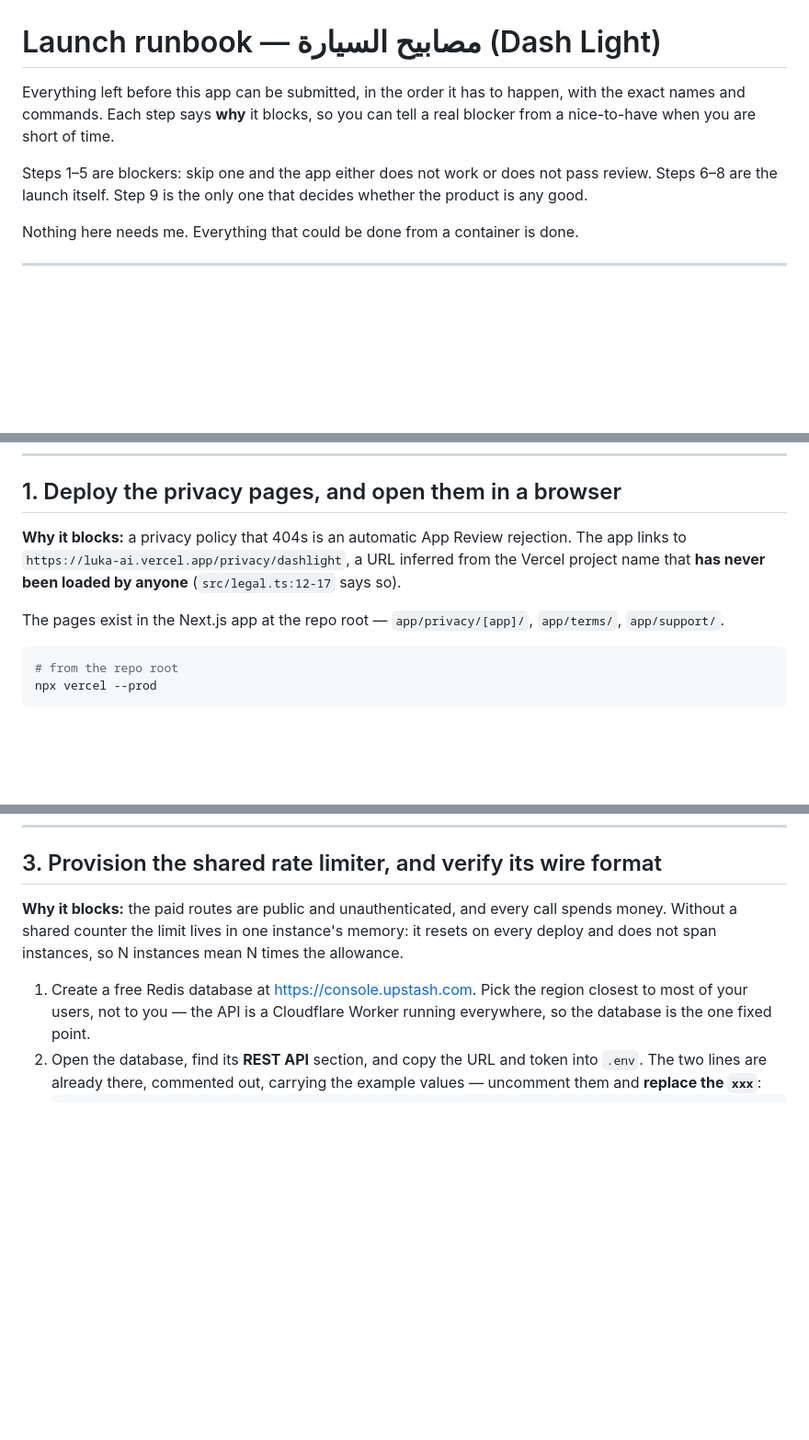
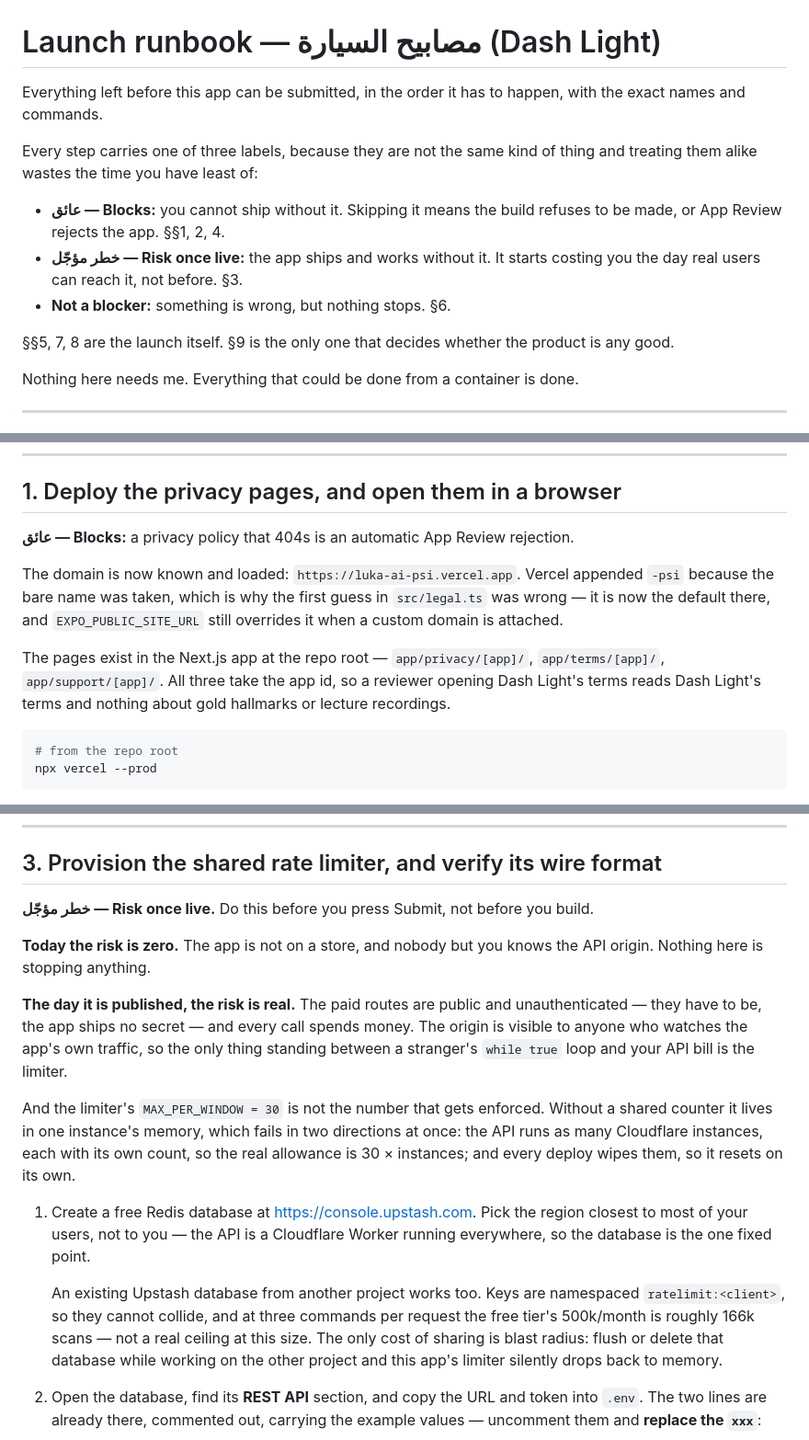
Before and after one commit to alievin0/Luka-AI, a Markdown page: docs/launch-runbook.md, 3 parts joined by grey strips. Shown at 92% size. Drawn GitHub-style; blank space fills up the shorter version.

Commit message:
Stop the launch list calling a deferred risk a blocker
Four sections carried the same bold "Why it blocks:" label. Three of them
earn it — the build refuses to be made, or App Review rejects the app.
The rate limiter does not: the limiter falls back to per-instance memory
and everything ships. Its own closing paragraph said so, which left the
heading and the last line of one section contradicting each other.

Asked whether the limiter was عائق or مشكلة, I could not answer from the
document, which is the whole failure. It is neither: unpublished, the risk
is zero, because nobody but the author knows the API origin; published, it
is real, because MAX_PER_WINDOW = 30 is not what gets enforced when the
counter lives in one instance's memory across many instances and resets on
every deploy. So the deadline is Submit, not the build.

Three labels now, defined once in the intro. Also corrects section 1, which
still described the privacy domain as never having been loaded and the terms
and support pages as living outside a per-app route; both changed, and the
section had not caught up.

Co-Authored-By: Claude Opus 5 <noreply@anthropic.com>
Claude-Session: https://claude.ai/code/session_01TKuy5SZXYd9xXETK1Pjm2H

````diff
--- a/docs/launch-runbook.md
+++ b/docs/launch-runbook.md
@@ -1,12 +1,19 @@
 # Launch runbook — مصابيح السيارة (Dash Light)
 
 Everything left before this app can be submitted, in the order it has to happen,
-with the exact names and commands. Each step says **why** it blocks, so you can
-tell a real blocker from a nice-to-have when you are short of time.
+with the exact names and commands.
 
-Steps 1–5 are blockers: skip one and the app either does not work or does not
-pass review. Steps 6–8 are the launch itself. Step 9 is the only one that
-decides whether the product is any good.
+Every step carries one of three labels, because they are not the same kind of
+thing and treating them alike wastes the time you have least of:
+
+- **عائق — Blocks:** you cannot ship without it. Skipping it means the build
+  refuses to be made, or App Review rejects the app. §§1, 2, 4.
+- **خطر مؤجّل — Risk once live:** the app ships and works without it. It starts
+  costing you the day real users can reach it, not before. §3.
+- **Not a blocker:** something is wrong, but nothing stops. §6.
+
+§§5, 7, 8 are the launch itself. §9 is the only one that decides whether the
+product is any good.
 
 Nothing here needs me. Everything that could be done from a container is done.
 
@@ -35,13 +42,18 @@ The `sk-ant-…` key was pasted into a chat. Treat it as public.
 
 ## 1. Deploy the privacy pages, and open them in a browser
 
-**Why it blocks:** a privacy policy that 404s is an automatic App Review
-rejection. The app links to `https://luka-ai.vercel.app/privacy/dashlight`, a
-URL inferred from the Vercel project name that **has never been loaded by
-anyone** (`src/legal.ts:12-17` says so).
+**عائق — Blocks:** a privacy policy that 404s is an automatic App Review
+rejection.
+
+The domain is now known and loaded: `https://luka-ai-psi.vercel.app`. Vercel
+appended `-psi` because the bare name was taken, which is why the first guess in
+`src/legal.ts` was wrong — it is now the default there, and
+`EXPO_PUBLIC_SITE_URL` still overrides it when a custom domain is attached.
 
 The pages exist in the Next.js app at the repo root — `app/privacy/[app]/`,
-`app/terms/`, `app/support/`.
+`app/terms/[app]/`, `app/support/[app]/`. All three take the app id, so a
+reviewer opening Dash Light's terms reads Dash Light's terms and nothing about
+gold hallmarks or lecture recordings.
 
 ```bash
 # from the repo root
@@ -104,14 +116,34 @@ just in your local `.env`.
 
 ## 3. Provision the shared rate limiter, and verify its wire format
 
-**Why it blocks:** the paid routes are public and unauthenticated, and every
-call spends money. Without a shared counter the limit lives in one instance's
-memory: it resets on every deploy and does not span instances, so N instances
-mean N times the allowance.
+**خطر مؤجّل — Risk once live.** Do this before you press Submit, not before
+you build.
+
+**Today the risk is zero.** The app is not on a store, and nobody but you knows
+the API origin. Nothing here is stopping anything.
+
+**The day it is published, the risk is real.** The paid routes are public and
+unauthenticated — they have to be, the app ships no secret — and every call
+spends money. The origin is visible to anyone who watches the app's own traffic,
+so the only thing standing between a stranger's `while true` loop and your API
+bill is the limiter.
+
+And the limiter's `MAX_PER_WINDOW = 30` is not the number that gets enforced.
+Without a shared counter it lives in one instance's memory, which fails in two
+directions at once: the API runs as many Cloudflare instances, each with its own
+count, so the real allowance is 30 × instances; and every deploy wipes them, so
+it resets on its own.
 
 1. Create a free Redis database at <https://console.upstash.com>. Pick the
    region closest to most of your users, not to you — the API is a Cloudflare
    Worker running everywhere, so the database is the one fixed point.
+
+   An existing Upstash database from another project works too. Keys are
+   namespaced `ratelimit:<client>`, so they cannot collide, and at three
+   commands per request the free tier's 500k/month is roughly 166k scans — not
+   a real ceiling at this size. The only cost of sharing is blast radius: flush
+   or delete that database while working on the other project and this app's
+   limiter silently drops back to memory.
 2. Open the database, find its **REST API** section, and copy the URL and token
    into `.env`. The two lines are already there, commented out, carrying the
    example values — uncomment them and **replace the `xxx`**:
````
Also changed, not shown: other parts of docs/launch-runbook.md (+4 -3 lines).
